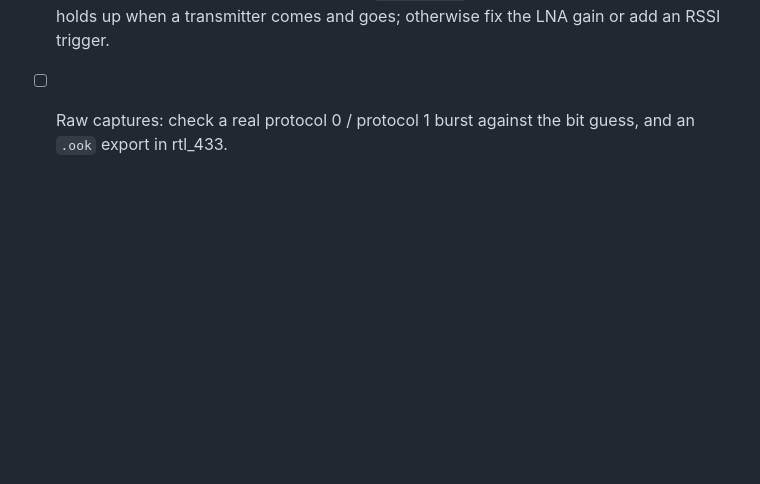
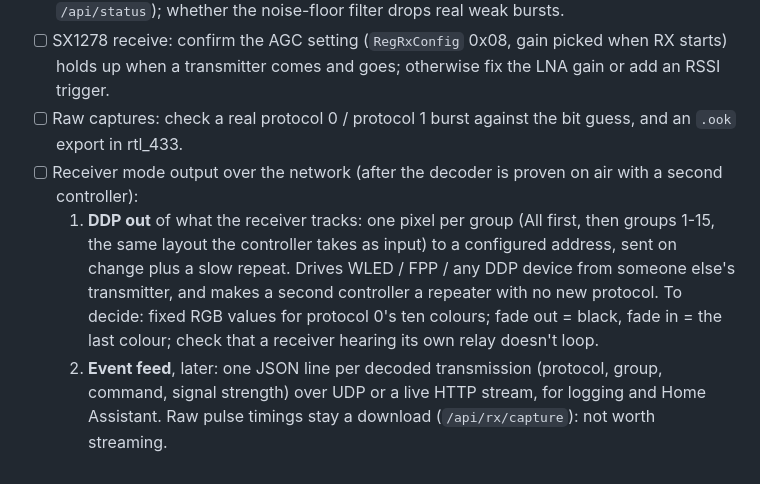
Before and after one commit to mikeneiderhauser/net2rf-led, a Markdown page: TODO.md, the part around the change. Drawn GitHub-style; blank space fills up the shorter version.

Commit message:
TODO: network output for receiver mode (DDP out, event feed)
Co-Authored-By: Claude Opus 5.5 <noreply@anthropic.com>

```diff
--- a/TODO.md
+++ b/TODO.md
@@ -88,3 +88,12 @@ Parked for now (2026-10-04): not a priority. To sort out when it is:
   transmitter comes and goes; otherwise fix the LNA gain or add an RSSI trigger.
 - [ ] Raw captures: check a real protocol 0 / protocol 1 burst against the bit guess, and an `.ook` export in
   rtl_433.
+- [ ] Receiver mode output over the network (after the decoder is proven on air with a second controller):
+  1. **DDP out** of what the receiver tracks: one pixel per group (All first, then groups 1-15, the same layout
+     the controller takes as input) to a configured address, sent on change plus a slow repeat. Drives WLED / FPP /
+     any DDP device from someone else's transmitter, and makes a second controller a repeater with no new protocol.
+     To decide: fixed RGB values for protocol 0's ten colours; fade out = black, fade in = the last colour; check
+     that a receiver hearing its own relay doesn't loop.
+  2. **Event feed**, later: one JSON line per decoded transmission (protocol, group, command, signal strength) over
+     UDP or a live HTTP stream, for logging and Home Assistant.
+  Raw pulse timings stay a download (`/api/rx/capture`): not worth streaming.
```
